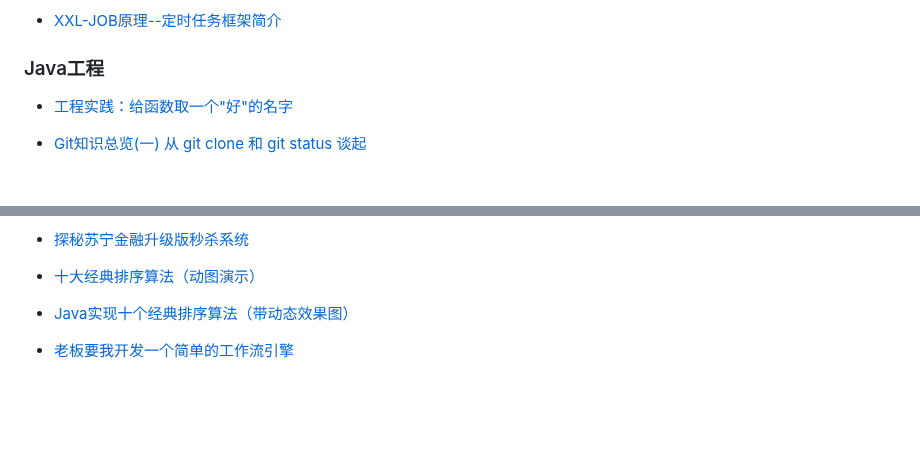
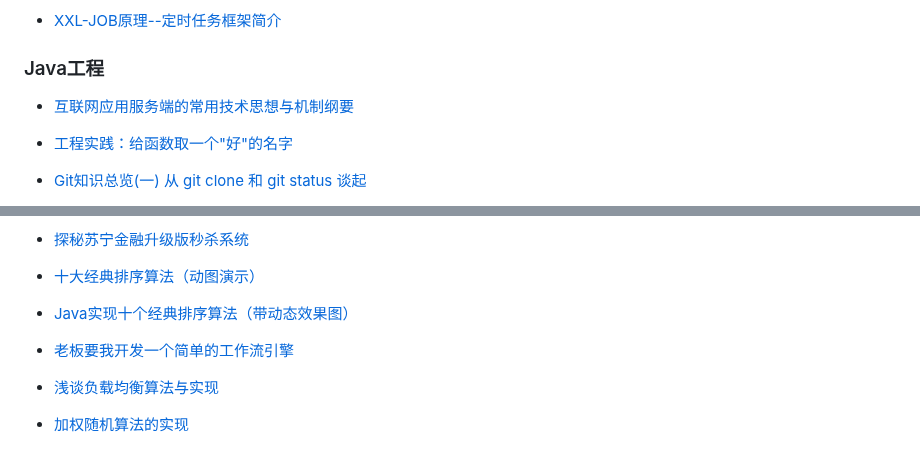
Before and after one commit to carpenter-yan/learn_home, a Markdown page: resource.md, 2 parts joined by grey strips. Rendered like a GitHub page; blank space fills up the shorter version.

Commit message:
资源整理05

```diff
--- a/resource.md
+++ b/resource.md
@@ -136,6 +136,7 @@
 - [XXL-JOB原理--定时任务框架简介](https://blog.csdn.net/qq924862077/article/details/82595948)
 
 ### Java工程
+- [互联网应用服务端的常用技术思想与机制纲要](https://www.cnblogs.com/lovesqcc/p/13633409.html)
 - [工程实践：给函数取一个"好"的名字](https://www.cnblogs.com/dolphin0520/p/10567879.html)
 - [Git知识总览(一) 从 git clone 和 git status 谈起](https://www.cnblogs.com/ludashi/p/8052739.html)
 - [自学Git，有哪些书籍或者好的学习资源？](https://www.zhihu.com/question/38008771)
@@ -191,3 +192,5 @@
 - [十大经典排序算法（动图演示）](https://www.cnblogs.com/onepixel/articles/7674659.html)
 - [Java实现十个经典排序算法（带动态效果图）](https://www.cnblogs.com/jimoer/p/14532184.html)
 - [老板要我开发一个简单的工作流引擎](https://www.cnblogs.com/duck-and-duck/p/14436373.html)
+- [浅谈负载均衡算法与实现](https://www.cnblogs.com/CodeBear/p/10508880.html)
+- [加权随机算法的实现](https://www.iteye.com/blog/veiking-2309132)
```
